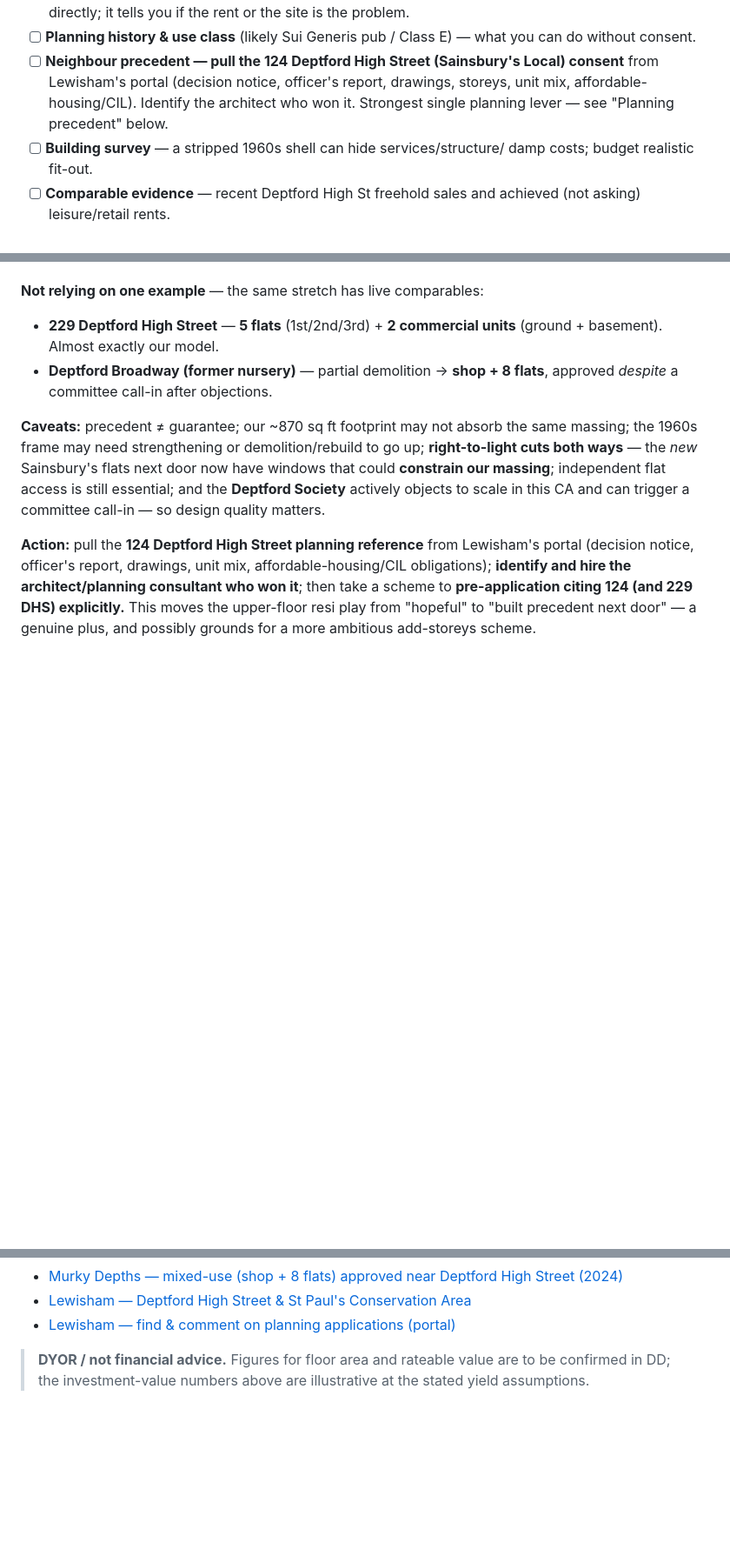
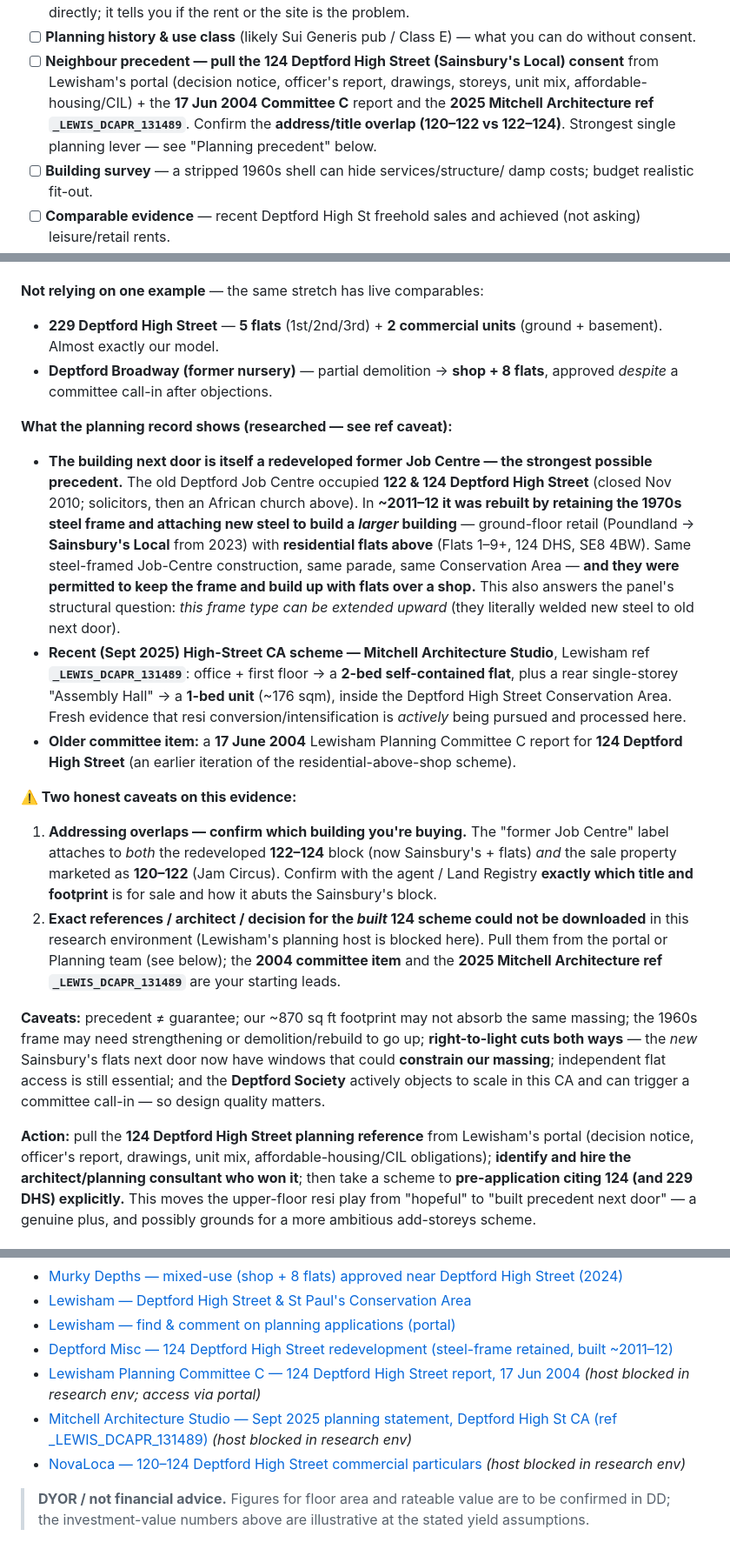
Before and after one commit to jonworthaz/jonny-vault, a Markdown page: deptford-jam-circus-freehold-review.md, 3 parts joined by grey strips. Shown at 87% size. GitHub-like rendering; blank space fills up the shorter version.

Commit message:
Document next-door planning precedent + addressing caveat
Records researched planning findings for the neighbouring 124 Deptford High St:
the adjacent former Job Centre (122 & 124) was rebuilt ~2011-12 retaining its
1970s steel frame + new steel to make a larger building with flats above retail
(Poundland -> Sainsbury's Local 2023) - a near-identical precedent that also
shows this frame type can be extended upward. Adds the recent Sept 2025 Mitchell
Architecture scheme (ref _LEWIS_DCAPR_131489), the 2004 committee item, and an
honest caveat that exact refs/architect for the built scheme couldn't be pulled
(council host egress-blocked) plus an address-overlap check (120-122 vs 122-124).
Updates DD checklist and sources.

Co-Authored-By: Claude Opus 4.8 <noreply@anthropic.com>
Claude-Session: https://claude.ai/code/session_01PaTfjkFvupoz26gQWoaUH1

```diff
--- a/deptford-jam-circus-freehold-review.md
+++ b/deptford-jam-circus-freehold-review.md
@@ -152,8 +152,10 @@ reflects the letting history. The £750k is really underwritten by
       you can do without consent.
 - [ ] **Neighbour precedent — pull the 124 Deptford High Street (Sainsbury's
       Local) consent** from Lewisham's portal (decision notice, officer's report,
-      drawings, storeys, unit mix, affordable-housing/CIL). Identify the architect
-      who won it. Strongest single planning lever — see "Planning precedent" below.
+      drawings, storeys, unit mix, affordable-housing/CIL) + the **17 Jun 2004
+      Committee C** report and the **2025 Mitchell Architecture ref
+      `_LEWIS_DCAPR_131489`**. Confirm the **address/title overlap (120–122 vs
+      122–124)**. Strongest single planning lever — see "Planning precedent" below.
 - [ ] **Building survey** — a stripped 1960s shell can hide services/structure/
       damp costs; budget realistic fit-out.
 - [ ] **Comparable evidence** — recent Deptford High St freehold sales and
@@ -451,6 +453,42 @@ is a **strong material consideration** in our favour. It:
 - **Deptford Broadway (former nursery)** — partial demolition → **shop + 8 flats**,
   approved *despite* a committee call-in after objections.
 
+**What the planning record shows (researched — see ref caveat):**
+
+- **The building next door is itself a redeveloped former Job Centre — the
+  strongest possible precedent.** The old Deptford Job Centre occupied **122 & 124
+  Deptford High Street** (closed Nov 2010; solicitors, then an African church
+  above). In **~2011–12 it was rebuilt by retaining the 1970s steel frame and
+  attaching new steel to build a *larger* building** — ground-floor retail
+  (Poundland → **Sainsbury's Local** from 2023) with **residential flats above**
+  (Flats 1–9+, 124 DHS, SE8 4BW). Same steel-framed Job-Centre construction, same
+  parade, same Conservation Area — **and they were permitted to keep the frame and
+  build up with flats over a shop.** This also answers the panel's structural
+  question: *this frame type can be extended upward* (they literally welded new
+  steel to old next door).
+- **Recent (Sept 2025) High-Street CA scheme — Mitchell Architecture Studio**,
+  Lewisham ref **`_LEWIS_DCAPR_131489`**: office + first floor → a **2-bed
+  self-contained flat**, plus a rear single-storey "Assembly Hall" → a **1-bed
+  unit** (~176 sqm), inside the Deptford High Street Conservation Area. Fresh
+  evidence that resi conversion/intensification is *actively* being pursued and
+  processed here.
+- **Older committee item:** a **17 June 2004** Lewisham Planning Committee C
+  report for **124 Deptford High Street** (an earlier iteration of the
+  residential-above-shop scheme).
+
+**⚠️ Two honest caveats on this evidence:**
+
+1. **Addressing overlaps — confirm which building you're buying.** The "former
+   Job Centre" label attaches to *both* the redeveloped **122–124** block (now
+   Sainsbury's + flats) *and* the sale property marketed as **120–122** (Jam
+   Circus). Confirm with the agent / Land Registry **exactly which title and
+   footprint** is for sale and how it abuts the Sainsbury's block.
+2. **Exact references / architect / decision for the *built* 124 scheme could not
+   be downloaded** in this research environment (Lewisham's planning host is
+   blocked here). Pull them from the portal or Planning team (see below); the
+   **2004 committee item** and the **2025 Mitchell Architecture ref
+   `_LEWIS_DCAPR_131489`** are your starting leads.
+
 **Caveats:** precedent ≠ guarantee; our ~870 sq ft footprint may not absorb the
 same massing; the 1960s frame may need strengthening or demolition/rebuild to go
 up; **right-to-light cuts both ways** — the *new* Sainsbury's flats next door now
@@ -512,6 +550,10 @@ Conservation Area, and you land the entry near £520k–£575k.
 - [Murky Depths — mixed-use (shop + 8 flats) approved near Deptford High Street (2024)](https://www.fromthemurkydepths.co.uk/2024/11/20/proposal-for-new-development-near-deptford-high-street-submitted/)
 - [Lewisham — Deptford High Street & St Paul's Conservation Area](https://lewisham.gov.uk/myservices/planning/conservation/conservation-areas/deptford-high-street-and-st-paul-s-conservation-area)
 - [Lewisham — find & comment on planning applications (portal)](https://lewisham.gov.uk/myservices/planning/find-comment-planning-applications)
+- [Deptford Misc — 124 Deptford High Street redevelopment (steel-frame retained, built ~2011–12)](http://deptfordmisc.blogspot.com/2012/06/124-deptford-high-street.html)
+- [Lewisham Planning Committee C — 124 Deptford High Street report, 17 Jun 2004](https://councilmeetings.lewisham.gov.uk/Data/Planning%20Committee%20C/20040617/Agenda/124%20Deptford%20High%20Street%20SE8.pdf) *(host blocked in research env; access via portal)*
+- [Mitchell Architecture Studio — Sept 2025 planning statement, Deptford High St CA (ref _LEWIS_DCAPR_131489)](https://docs.planning.org.uk/20260420/48/_LEWIS_DCAPR_131489/jayzc2uavisygxmh.pdf) *(host blocked in research env)*
+- [NovaLoca — 120–124 Deptford High Street commercial particulars](http://docs.novaloca.com/47_2617_634777777428540000.pdf) *(host blocked in research env)*
 
 > **DYOR / not financial advice.** Figures for floor area and rateable value are
 > to be confirmed in DD; the investment-value numbers above are illustrative at
```
